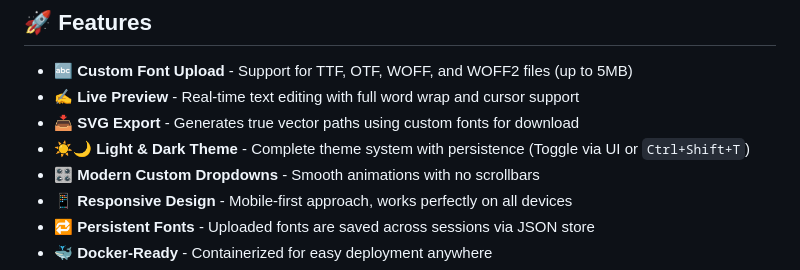
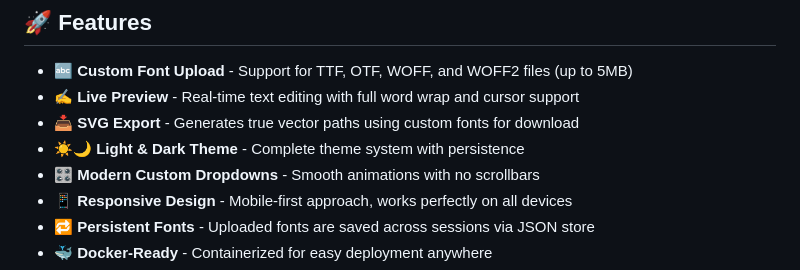
Before and after one commit to F-e-n-y-x/Font-to-SVG, a Markdown page: README.md, the part around the change. Drawn GitHub-style.

```diff
--- a/README.md
+++ b/README.md
@@ -12,7 +12,7 @@ A modern, professional web app to upload custom fonts and instantly convert text
 - **🔤 Custom Font Upload** - Support for TTF, OTF, WOFF, and WOFF2 files (up to 5MB)
 - **✍️ Live Preview** - Real-time text editing with full word wrap and cursor support
 - **📥 SVG Export** - Generates true vector paths using custom fonts for download
-- **☀️🌙 Light & Dark Theme** - Complete theme system with persistence (Toggle via UI or `Ctrl+Shift+T`)
+- **☀️🌙 Light & Dark Theme** - Complete theme system with persistence
 - **🎛️ Modern Custom Dropdowns** - Smooth animations with no scrollbars
 - **📱 Responsive Design** - Mobile-first approach, works perfectly on all devices
 - **🔁 Persistent Fonts** - Uploaded fonts are saved across sessions via JSON store
```
